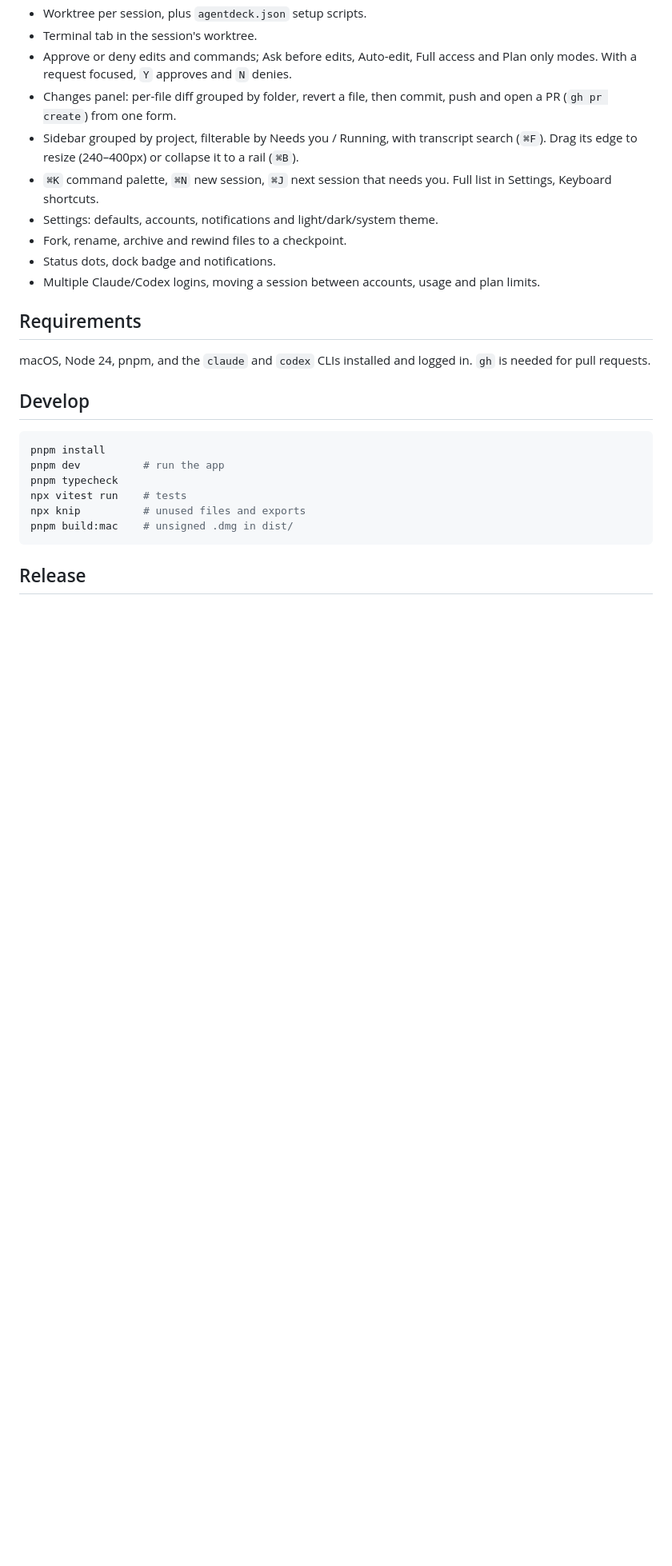
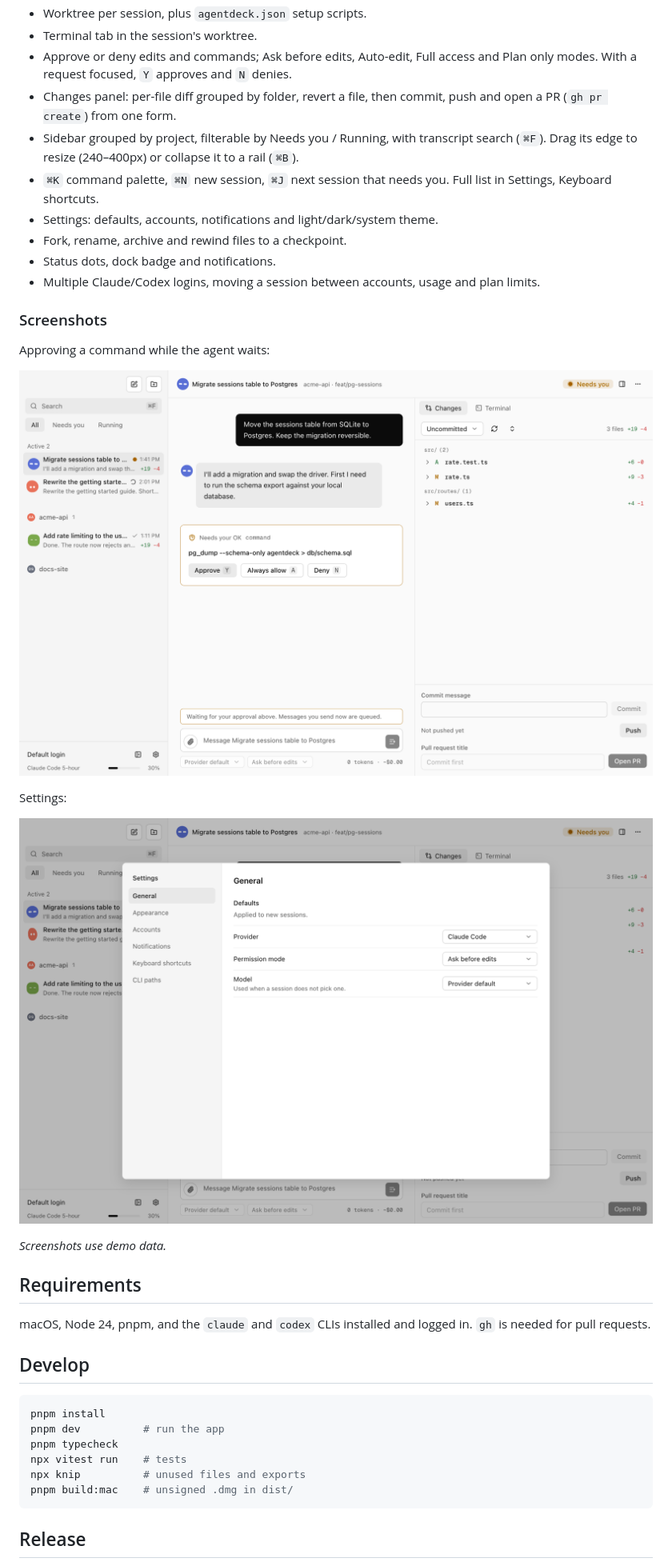
Before and after one commit to aryan2621/agentdeck, a Markdown page: README.md, the part around one of its changes. Shown at 80% size. GitHub-like rendering; pictures changed too: docs/screenshots/approval.png (added), docs/screenshots/settings.png (added); blank space fills up the shorter version.

Commit message:
README: add screenshots

```diff
--- a/README.md
+++ b/README.md
@@ -14,6 +16,17 @@ A macOS app for running several AI coding agents (Claude Code and Codex) in para
 - Fork, rename, archive and rewind files to a checkpoint.
 - Status dots, dock badge and notifications.
 - Multiple Claude/Codex logins, moving a session between accounts, usage and plan limits.
+
+### Screenshots
+Approving a command while the agent waits:
+
+![An agent asking approval to run a command](docs/screenshots/approval.png)
+
+Settings:
+
+![Settings dialog](docs/screenshots/settings.png)
+
+*Screenshots use demo data.*
 
 ## Requirements
 macOS, Node 24, pnpm, and the `claude` and `codex` CLIs installed and logged in. `gh` is needed for pull requests.
```
Also changed, not shown: other parts of README.md (+2 -0 lines), docs/screenshots/session.png (added).
